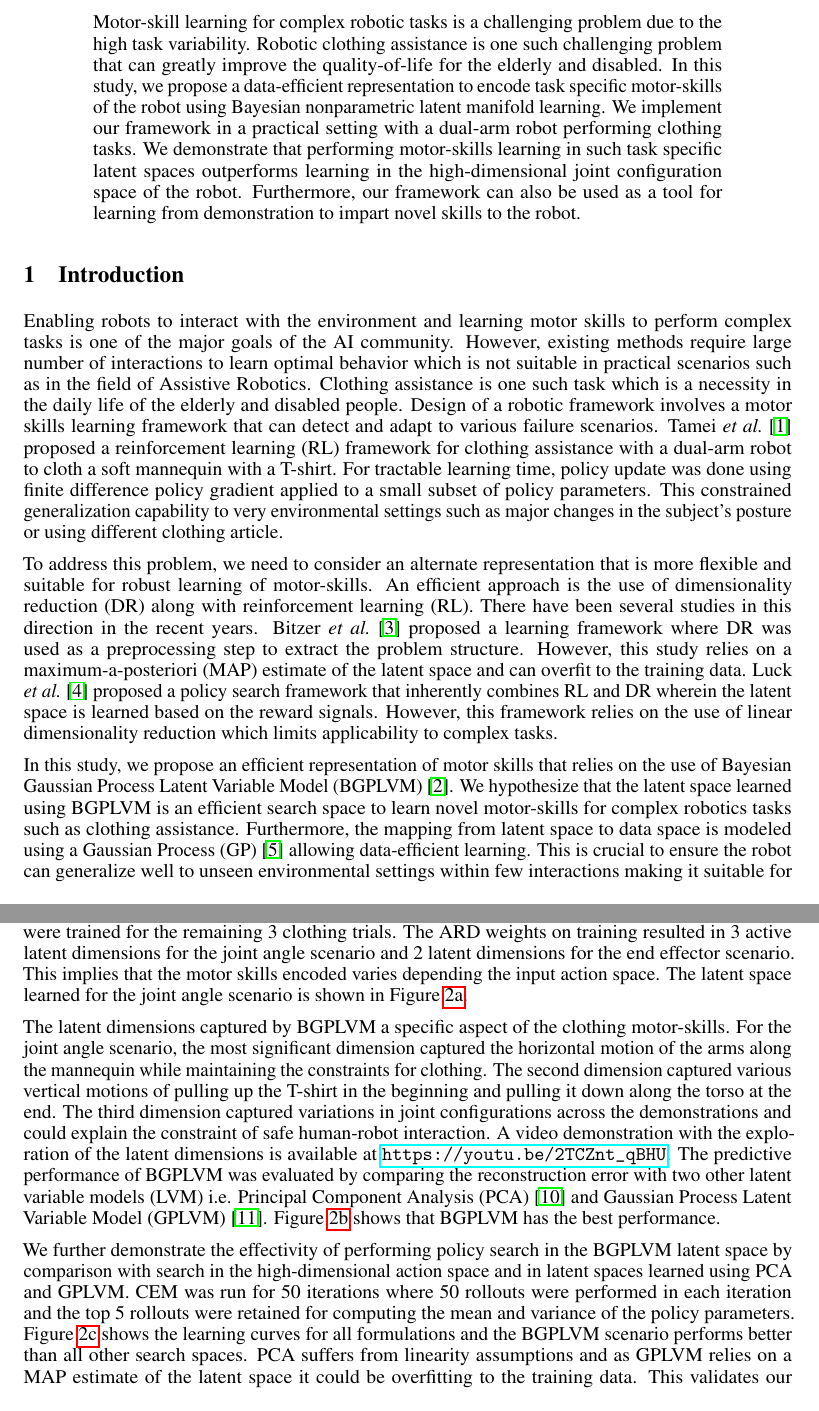
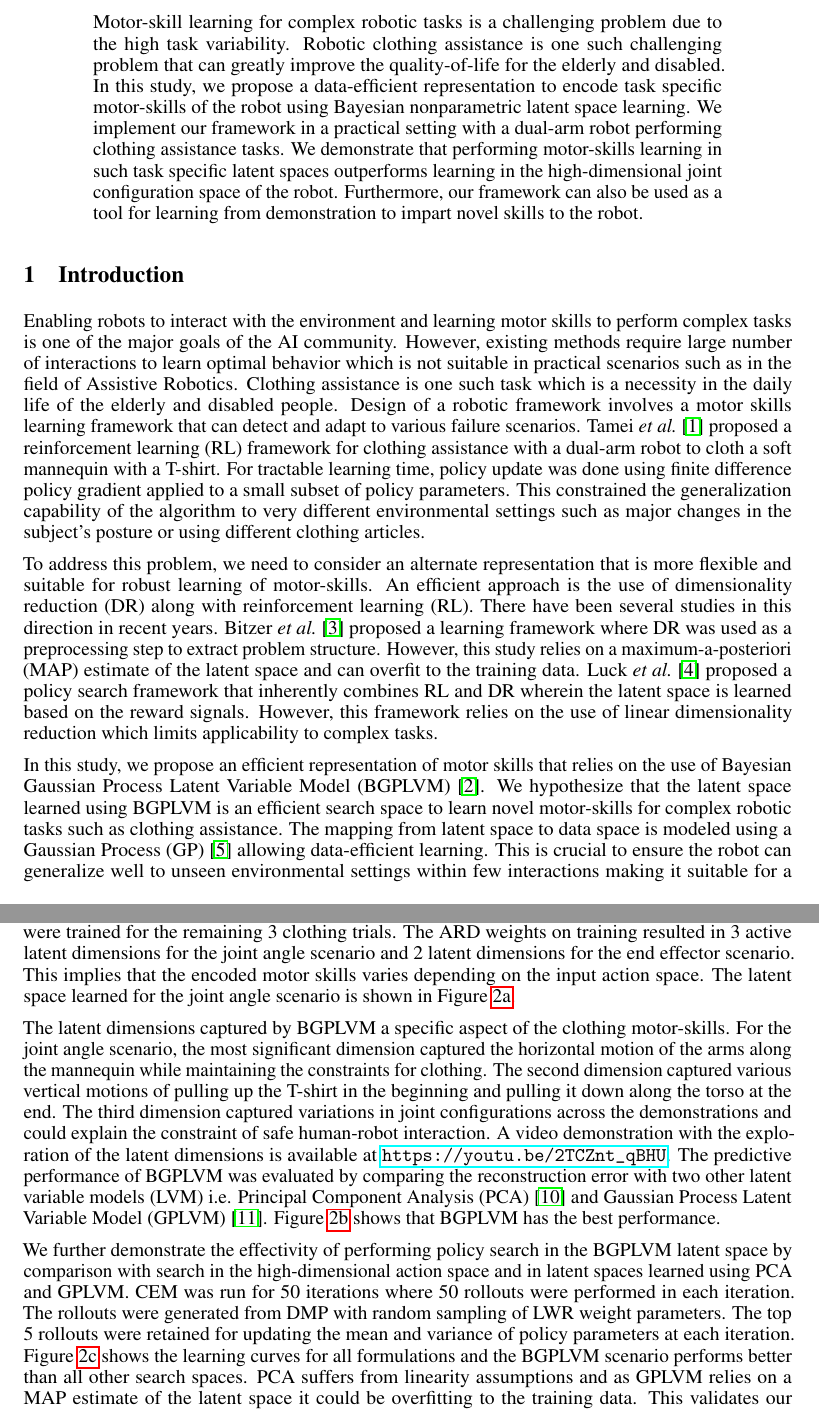
Before and after one commit to buntyke/NIPS2016, a LaTeX paper (Paper/paper.tex): two parts of pages 1 and 4 of 5, joined at a grey line, cut so that both start at the same text. Compiled offline with pdfLaTeX.

Commit message:
[minor] edit minor comments for camera ready paper

```diff
--- a/Paper/paper.tex
+++ b/Paper/paper.tex
@@ -30,17 +30,17 @@
 \maketitle
 
 \begin{abstract}
-Motor-skill learning for complex robotic tasks is a challenging problem due to the high task variability. Robotic clothing assistance is one such challenging problem that can greatly improve the quality-of-life for the elderly and disabled. In this study, we propose a data-efficient representation to encode task specific motor-skills of the robot using Bayesian nonparametric latent manifold learning. We implement our framework in a practical setting with a dual-arm robot performing clothing tasks. We demonstrate that performing motor-skills learning in such task specific latent spaces outperforms learning in the high-dimensional joint configuration space of the robot. Furthermore, our framework can also be used as a tool for learning from demonstration to impart novel skills to the robot.
+Motor-skill learning for complex robotic tasks is a challenging problem due to the high task variability. Robotic clothing assistance is one such challenging problem that can greatly improve the quality-of-life for the elderly and disabled. In this study, we propose a data-efficient representation to encode task specific motor-skills of the robot using Bayesian nonparametric latent space learning. We implement our framework in a practical setting with a dual-arm robot performing clothing assistance tasks. We demonstrate that performing motor-skills learning in such task specific latent spaces outperforms learning in the high-dimensional joint configuration space of the robot. Furthermore, our framework can also be used as a tool for learning from demonstration to impart novel skills to the robot.
 \end{abstract}
 
 \section{Introduction}
 \label{section:introduction}
 
-Enabling robots to interact with the environment and learning motor skills to perform complex tasks is one of the major goals of the AI community. However, existing methods require large number of interactions to learn optimal behavior which is not suitable in practical scenarios such as in the field of Assistive Robotics. Clothing assistance is one such task which is a necessity in the daily life of the elderly and disabled people. Design of a robotic framework involves a motor skills learning framework that can detect and adapt to various failure scenarios. Tamei \emph{et al.}~\cite{tamei} proposed a reinforcement learning (RL) framework for clothing assistance with a dual-arm robot to cloth a soft mannequin with a T-shirt. For tractable learning time, policy update was done using finite difference policy gradient applied to a small subset of policy parameters. This constrained generalization capability to very environmental settings such as major changes in the subject's posture or using different clothing article.
+Enabling robots to interact with the environment and learning motor skills to perform complex tasks is one of the major goals of the AI community. However, existing methods require large number of interactions to learn optimal behavior which is not suitable in practical scenarios such as in the field of Assistive Robotics. Clothing assistance is one such task which is a necessity in the daily life of the elderly and disabled people. Design of a robotic framework involves a motor skills learning framework that can detect and adapt to various failure scenarios. Tamei \emph{et al.}~\cite{tamei} proposed a reinforcement learning (RL) framework for clothing assistance with a dual-arm robot to cloth a soft mannequin with a T-shirt. For tractable learning time, policy update was done using finite difference policy gradient applied to a small subset of policy parameters. This constrained the generalization capability of the algorithm to very different environmental settings such as major changes in the subject's posture or using different clothing articles.
 
-To address this problem, we need to consider an alternate representation that is more flexible and suitable for robust learning of motor-skills. An efficient approach is the use of dimensionality reduction (DR) along with reinforcement learning (RL). There have been several studies in this direction in the recent years. Bitzer \emph{et al.}~\cite{bitzer} proposed a learning framework where DR was used as a preprocessing step to extract the problem structure. However, this study relies on a maximum-a-posteriori (MAP) estimate of the latent space and can overfit to the training data. Luck \emph{et al.}~\cite{luck} proposed a policy search framework that inherently combines RL and DR wherein the latent space is learned based on the reward signals. However, this framework relies on the use of linear dimensionality reduction which limits applicability to complex tasks.
+To address this problem, we need to consider an alternate representation that is more flexible and suitable for robust learning of motor-skills. An efficient approach is the use of dimensionality reduction (DR) along with reinforcement learning (RL). There have been several studies in this direction in recent years. Bitzer \emph{et al.}~\cite{bitzer} proposed a learning framework where DR was used as a preprocessing step to extract problem structure. However, this study relies on a maximum-a-posteriori (MAP) estimate of the latent space and can overfit to the training data. Luck \emph{et al.}~\cite{luck} proposed a policy search framework that inherently combines RL and DR wherein the latent space is learned based on the reward signals. However, this framework relies on the use of linear dimensionality reduction which limits applicability to complex tasks.
 
-In this study, we propose an efficient representation of motor skills that relies on the use of Bayesian Gaussian Process Latent Variable Model (BGPLVM)~\cite{bgplvm}. We hypothesize that the latent space learned using BGPLVM is an efficient search space to learn novel motor-skills for complex robotics tasks such as clothing assistance. Furthermore, the mapping from latent space to data space is modeled using a Gaussian Process (GP)~\cite{gp} allowing data-efficient learning. This is crucial to ensure the robot can generalize well to unseen environmental settings within few interactions making it suitable for a feasible social implementation of robotic clothing assistance. We apply our proposed method to a clothing assistance setup as shown in Figure~\ref{figure:overview}. We demonstrate that performing policy search in this latent space outperforms learning in the high-dimensional action space. We further present the design of a real-time controller from the BGPLVM latent space that can be used as a tool for Learning from Demonstration (LfD). The experimental results indicate a promising reinforcement learning framework that can be used for challenging tasks such as robotic clothing assistance.
+In this study, we propose an efficient representation of motor skills that relies on the use of Bayesian Gaussian Process Latent Variable Model (BGPLVM)~\cite{bgplvm}. We hypothesize that the latent space learned using BGPLVM is an efficient search space to learn novel motor-skills for complex robotic tasks such as clothing assistance. The mapping from latent space to data space is modeled using a Gaussian Process (GP)~\cite{gp} allowing data-efficient learning. This is crucial to ensure the robot can generalize well to unseen environmental settings within few interactions making it suitable for a feasible social implementation of robotic clothing assistance. We apply our proposed method to a clothing assistance setup as shown in Figure~\ref{figure:overview}. We demonstrate that performing policy search in this latent space outperforms learning in the high-dimensional action space. We further present the design of a real-time controller from the BGPLVM latent space that can be used as a tool for Learning from Demonstration (LfD). The experimental results indicate a promising reinforcement learning framework that can be used for challenging tasks such as robotic clothing assistance.
 
 \section{Proposed Method}
 \label{section:method}
@@ -117,11 +117,11 @@ where $R(\tau)$ is the total reward for trajectory $\tau$, $V_{i,j}$ is the $j^{
   \label{figure:results}
 \end{figure}
 
-In this section, we present the applicability of BGPLVM for encoding clothing skills. The evaluation dataset contains 4 clothing trials that were obtained for 4 different postures of the mannequin wherein the elevation of the arms were varied forming different angles $\{65^o, 70^o, 75^o, 80^o\}$ with the mannequin's body. The clothing trial for $75^o$ was left out as the test data and latent variable models were trained for the remaining 3 clothing trials. The ARD weights on training resulted in 3 active latent dimensions for the joint angle scenario and 2 latent dimensions for the end effector scenario. This implies that the motor skills encoded varies depending the input action space. The latent space learned for the joint angle scenario is shown in Figure~\ref{figure:latentspace}.
+In this section, we present the applicability of BGPLVM for encoding clothing skills. The evaluation dataset contains 4 clothing trials that were obtained for 4 different postures of the mannequin wherein the elevation of the arms were varied forming different angles $\{65^o, 70^o, 75^o, 80^o\}$ with the mannequin's body. The clothing trial for $75^o$ was left out as the test data and latent variable models were trained for the remaining 3 clothing trials. The ARD weights on training resulted in 3 active latent dimensions for the joint angle scenario and 2 latent dimensions for the end effector scenario. This implies that the encoded motor skills varies depending on the input action space. The latent space learned for the joint angle scenario is shown in Figure~\ref{figure:latentspace}.
 
 The latent dimensions captured by BGPLVM a specific aspect of the clothing motor-skills. For the joint angle scenario, the most significant dimension captured the horizontal motion of the arms along the mannequin while maintaining the constraints for clothing. The second dimension captured various vertical motions of pulling up the T-shirt in the beginning and pulling it down along the torso at the end. The third dimension captured variations in joint configurations across the demonstrations and could explain the constraint of safe human-robot interaction. A video demonstration with the exploration of the latent dimensions is available at \url{https://youtu.be/2TCZnt_qBHU}. The predictive performance of BGPLVM was evaluated by comparing the reconstruction error with two other latent variable models (LVM) i.e. Principal Component Analysis (PCA)~\cite{pca} and Gaussian Process Latent Variable Model (GPLVM)~\cite{gplvm}. Figure~\ref{figure:rmse} shows that BGPLVM has the best performance.
 
-We further demonstrate the effectivity of performing policy search in the BGPLVM latent space by comparison with search in the high-dimensional action space and in latent spaces learned using PCA and GPLVM. CEM was run for 50 iterations where 50 rollouts were performed in each iteration and the top 5 rollouts were retained for computing the mean and variance of the policy parameters. Figure~\ref{figure:rlcurve} shows the learning curves for all formulations and the BGPLVM scenario performs better than all other search spaces. PCA suffers from linearity assumptions and as GPLVM relies on a MAP estimate of the latent space it could be overfitting to the training data. This validates our hypothesis that encoding motor-skills using Bayesian nonparametric latent variable models is an effective parametrization for learning.
+We further demonstrate the effectivity of performing policy search in the BGPLVM latent space by comparison with search in the high-dimensional action space and in latent spaces learned using PCA and GPLVM. CEM was run for 50 iterations where 50 rollouts were performed in each iteration. The rollouts were generated from DMP with random sampling of LWR weight parameters. The top 5 rollouts were retained for updating the mean and variance of policy parameters at each iteration. Figure~\ref{figure:rlcurve} shows the learning curves for all formulations and the BGPLVM scenario performs better than all other search spaces. PCA suffers from linearity assumptions and as GPLVM relies on a MAP estimate of the latent space it could be overfitting to the training data. This validates our hypothesis that encoding motor-skills using Bayesian nonparametric latent variable models is an effective parametrization for learning.
 
 \section{Conclusion}
 \label{section:conclusion}
```
Also changed, not shown: Paper/paper.tex (10 more changed lines), 2 other files.
